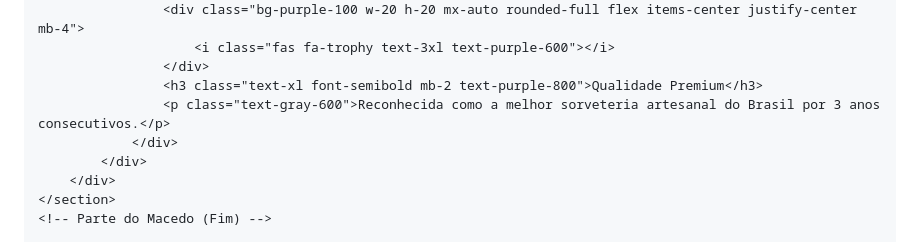
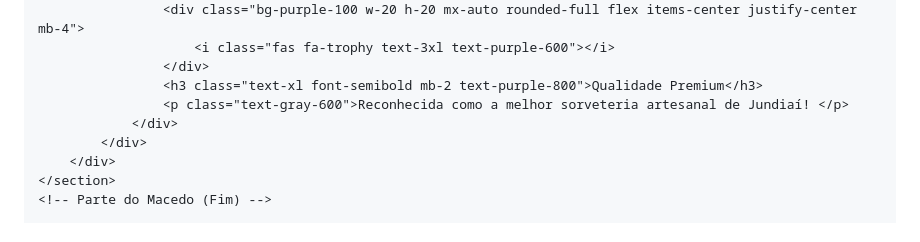
Before and after one commit to Macedo293/Macedo, a Markdown page: README.md, the part around the change printed below. Rendered like a GitHub page.

```diff
--- a/README.md
+++ b/README.md
@@ -91,7 +94,7 @@
                         <i class="fas fa-trophy text-3xl text-purple-600"></i>
                     </div>
                     <h3 class="text-xl font-semibold mb-2 text-purple-800">Qualidade Premium</h3>
-                    <p class="text-gray-600">Reconhecida como a melhor sorveteria artesanal do Brasil por 3 anos consecutivos.</p>
+                    <p class="text-gray-600">Reconhecida como a melhor sorveteria artesanal de Jundiaí! </p>
                 </div>
             </div>
         </div>
```
Also changed, not shown: other parts of README.md (+8 -5 lines).
